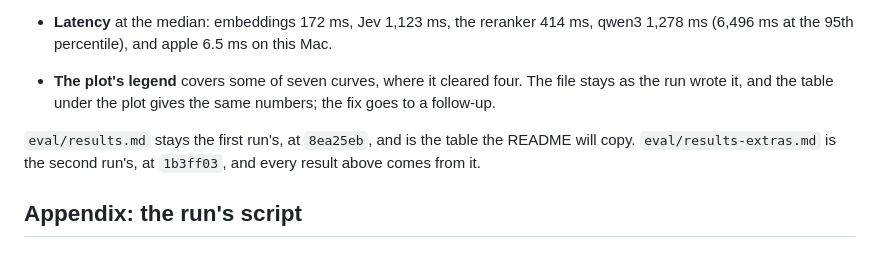
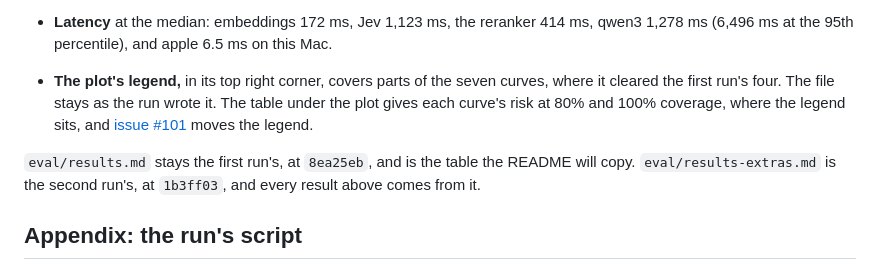
Before and after one commit to RevenueCat-M1KU/RevenueCat, a Markdown page: docs/plans/0026-turn-calibration-and-extra-rankers.md, the part around one of its changes. Rendered like a GitHub page.

Commit message:
docs(plan): say where the legend covers the curves, and link #101
The table under the plot gives each curve's risk at 80% and 100%
coverage, where the legend sits, not the plot's every point. Issue #101
now holds the legend's fix.

```diff
--- a/docs/plans/0026-turn-calibration-and-extra-rankers.md
+++ b/docs/plans/0026-turn-calibration-and-extra-rankers.md
@@ -652,9 +652,11 @@ September 23, 2026. The run followed decision 13:
 - **Latency** at the median: embeddings 172 ms, Jev 1,123 ms, the reranker
   414 ms, qwen3 1,278 ms (6,496 ms at the 95th percentile), and apple 6.5 ms
   on this Mac.
-- **The plot's legend** covers some of seven curves, where it cleared four.
-  The file stays as the run wrote it, and the table under the plot gives
-  the same numbers; the fix goes to a follow-up.
+- **The plot's legend,** in its top right corner, covers parts of the seven
+  curves, where it cleared the first run's four. The file stays as the run
+  wrote it. The table under the plot gives each curve's risk at 80% and 100%
+  coverage, where the legend sits, and [issue #101][legend-issue] moves the
+  legend.
 
 `eval/results.md` stays the first run's, at `8ea25eb`, and is the table the
 README will copy. `eval/results-extras.md` is the second run's, at
```
Also changed, not shown: other parts of docs/plans/0026-turn-calibration-and-extra-rankers.md (+2 -0 lines).
